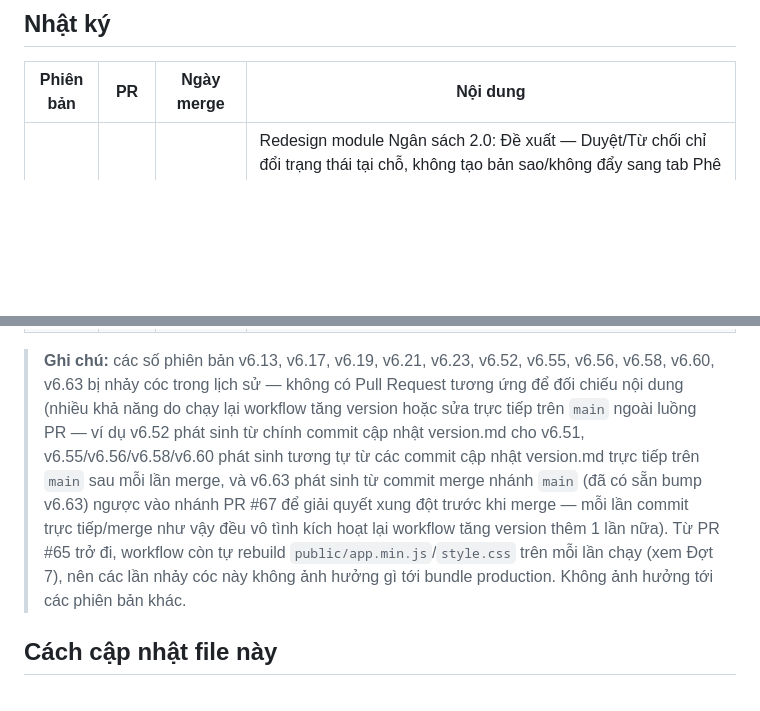
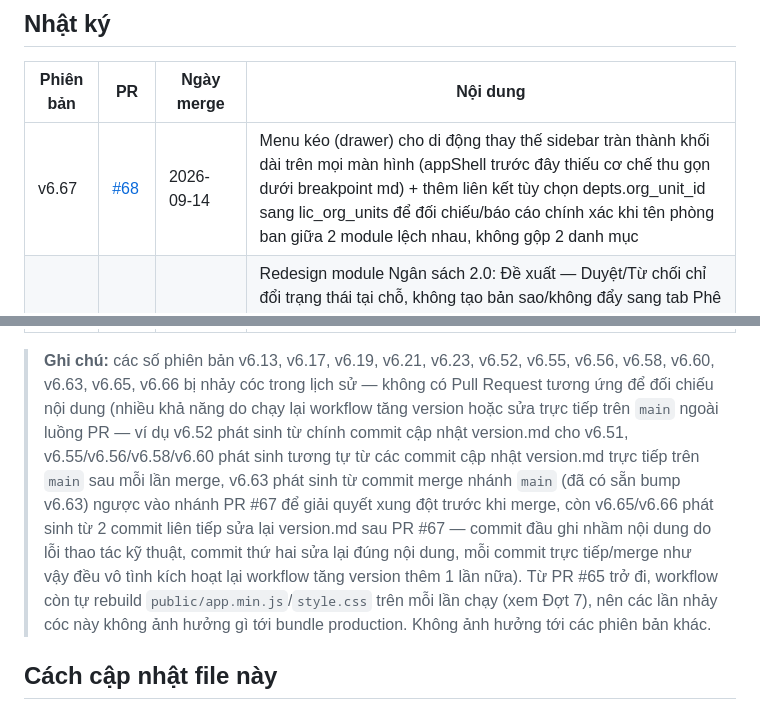
Before and after one commit to pth8081/Brg-dms, a Markdown page: version.md, 2 parts joined by grey strips. Drawn GitHub-style; blank space fills up the shorter version.

Commit message:
Cập nhật version.md: thêm dòng v6.67 (PR #68)

```diff
--- a/version.md
+++ b/version.md
@@ -12,6 +12,7 @@ sinh ra sau merge, số PR, ngày merge, và mô tả ngắn gọn nội dung th
 
 | Phiên bản | PR | Ngày merge | Nội dung |
 |---|---|---|---|
+| v6.67 | [#68](https://github.com/pth8081/Brg-dms/pull/68) | 2026-09-14 | Menu kéo (drawer) cho di động thay thế sidebar tràn thành khối dài trên mọi màn hình (appShell trước đây thiếu cơ chế thu gọn dưới breakpoint md) + thêm liên kết tùy chọn depts.org_unit_id sang lic_org_units để đối chiếu/báo cáo chính xác khi tên phòng ban giữa 2 module lệch nhau, không gộp 2 danh mục |
 | v6.64 | [#67](https://github.com/pth8081/Brg-dms/pull/67) | 2026-09-14 | Redesign module Ngân sách 2.0: Đề xuất — Duyệt/Từ chối chỉ đổi trạng thái tại chỗ, không tạo bản sao/không đẩy sang tab Phê duyệt; Phê duyệt — hoàn toàn độc lập, luôn nhập/upload trực tiếp, duyệt xong mới tự sinh dòng ở Sử dụng; Sử dụng — mục con khóa cứng Nội dung/Mô tả theo đúng dòng Phê duyệt gốc + bắt buộc Tháng mua; Báo cáo — thêm 4 lát cắt nhanh so sánh sử dụng/phê duyệt/đề xuất năm hiện tại vs quá khứ |
 | v6.62 | [#66](https://github.com/pth8081/Brg-dms/pull/66) | 2026-09-14 | Sửa cảnh báo sai "Vui lòng chọn công ty/đơn vị cho phạm vi tự phục vụ!" khi lưu user không hề đụng tới mục Phạm vi tự phục vụ — resetUserForm() trước đây chỉ reset select loại phạm vi khi licenseDB.loaded, để sót giá trị cũ từ lần sửa user trước |
 | v6.61 | [#65](https://github.com/pth8081/Brg-dms/pull/65) | 2026-09-14 | Đợt 7: Sửa lỗi nghiêm trọng — public/app.min.js (bundle JS production thật sự phục vụ) không được rebuild kể từ v6.48 dù mã nguồn đã qua 6 PR (bao gồm toàn bộ vá bảo mật Đợt 2 + cơ chế baseVersion Đợt 6), gây lỗi 400 ở mọi thao tác Lưu trong module Hệ thống; rebuild ngay bundle + workflow CI tự `npm run build` trên mọi lần merge từ nay + banner cảnh báo khi bundle trình duyệt lệch phiên bản server |
@@ -68,18 +69,21 @@ sinh ra sau merge, số PR, ngày merge, và mô tả ngắn gọn nội dung th
 | v6.0 | [#1](https://github.com/pth8081/dms-prod/pull/1)–[#14](https://github.com/pth8081/dms-prod/pull/14) | 2026-08-14 → 2026-08-21 | Phiên bản nền tảng ban đầu: xác thực server-side + hash mật khẩu, vá XSS/upload PDF an toàn, quản lý phiên bản tài liệu (mã tự sinh, cây version), gộp Log/Quy trình vào Quản trị, xóa mềm (Thùng rác) + audit log, nâng cấp UI/UX, lưu file ra đĩa, đăng nhập LDAP/AD, và thêm nền tảng module Quản lý Bản quyền Phần mềm |
 
 > **Ghi chú:** các số phiên bản v6.13, v6.17, v6.19, v6.21, v6.23, v6.52,
-> v6.55, v6.56, v6.58, v6.60, v6.63 bị nhảy cóc trong lịch sử — không có
-> Pull Request tương ứng để đối chiếu nội dung (nhiều khả năng do chạy lại
-> workflow tăng version hoặc sửa trực tiếp trên `main` ngoài luồng PR — ví
-> dụ v6.52 phát sinh từ chính commit cập nhật version.md cho v6.51,
+> v6.55, v6.56, v6.58, v6.60, v6.63, v6.65, v6.66 bị nhảy cóc trong lịch sử —
+> không có Pull Request tương ứng để đối chiếu nội dung (nhiều khả năng do
+> chạy lại workflow tăng version hoặc sửa trực tiếp trên `main` ngoài luồng
+> PR — ví dụ v6.52 phát sinh từ chính commit cập nhật version.md cho v6.51,
 > v6.55/v6.56/v6.58/v6.60 phát sinh tương tự từ các commit cập nhật
-> version.md trực tiếp trên `main` sau mỗi lần merge, và v6.63 phát sinh từ
+> version.md trực tiếp trên `main` sau mỗi lần merge, v6.63 phát sinh từ
 > commit merge nhánh `main` (đã có sẵn bump v6.63) ngược vào nhánh PR #67 để
-> giải quyết xung đột trước khi merge — mỗi lần commit trực tiếp/merge như
-> vậy đều vô tình kích hoạt lại workflow tăng version thêm 1 lần nữa). Từ PR
-> #65 trở đi, workflow còn tự rebuild `public/app.min.js`/`style.css` trên
-> mỗi lần chạy (xem Đợt 7), nên các lần nhảy cóc này không ảnh hưởng gì tới
-> bundle production. Không ảnh hưởng tới các phiên bản khác.
+> giải quyết xung đột trước khi merge, còn v6.65/v6.66 phát sinh từ 2 commit
+> liên tiếp sửa lại version.md sau PR #67 — commit đầu ghi nhầm nội dung do
+> lỗi thao tác kỹ thuật, commit thứ hai sửa lại đúng nội dung, mỗi commit
+> trực tiếp/merge như vậy đều vô tình kích hoạt lại workflow tăng version
+> thêm 1 lần nữa). Từ PR #65 trở đi, workflow còn tự rebuild
+> `public/app.min.js`/`style.css` trên mỗi lần chạy (xem Đợt 7), nên các lần
+> nhảy cóc này không ảnh hưởng gì tới bundle production. Không ảnh hưởng tới
+> các phiên bản khác.
 
 ## Cách cập nhật file này
 
```
